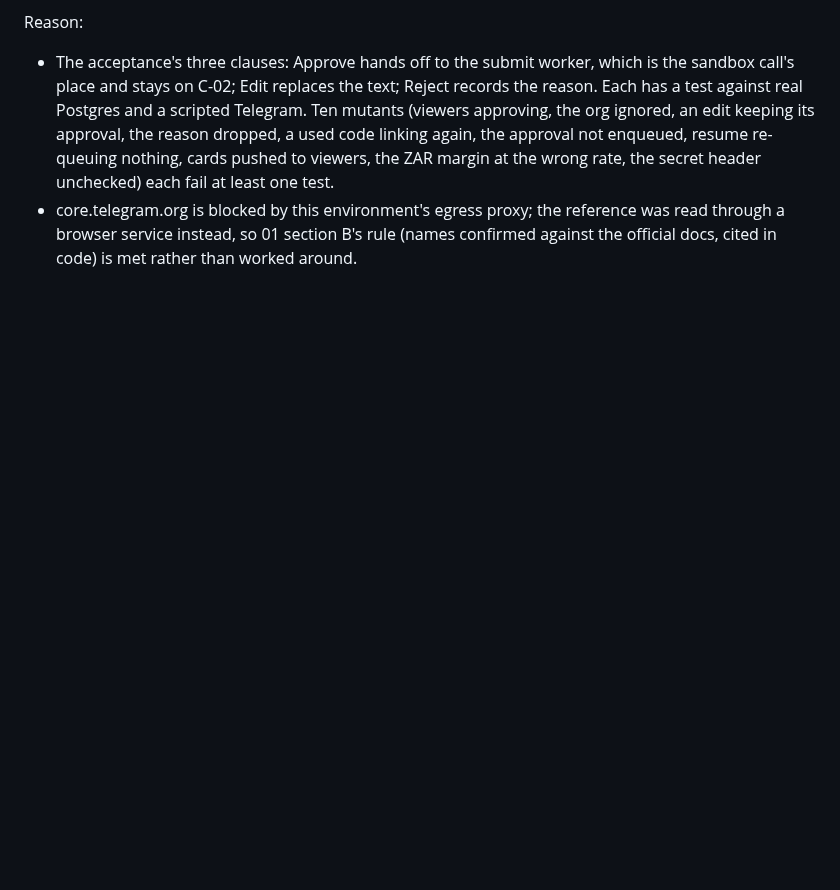
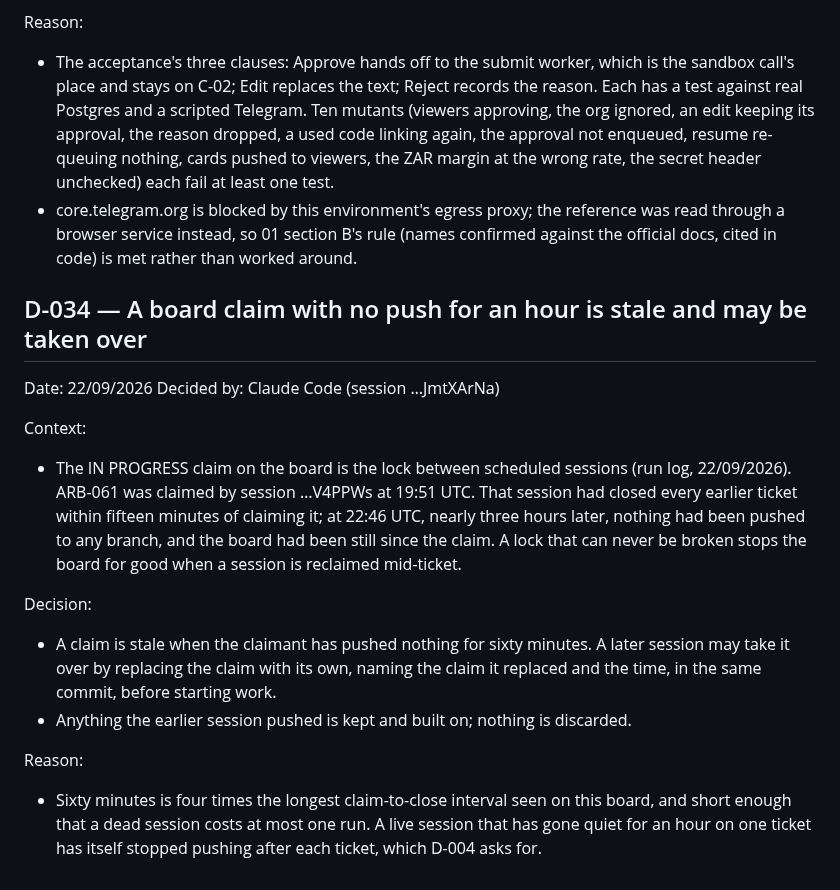
Before and after one commit to logiagenesis/bpomax, a Markdown page: DECISIONS.md, the part around the change. Rendered like a GitHub page; blank space fills up the shorter version.

Commit message:
ARB-061: take over the stale claim on the board, record D-034
Co-Authored-By: Claude Fable 5.1 <noreply@anthropic.com>
Claude-Session: https://claude.ai/code/session_01FdxYxT6VE8EqAAJmtXArNa

```diff
--- a/DECISIONS.md
+++ b/DECISIONS.md
@@ -822,3 +822,31 @@ Reason:
 - core.telegram.org is blocked by this environment's egress proxy; the reference was read
   through a browser service instead, so 01 section B's rule (names confirmed against the
   official docs, cited in code) is met rather than worked around.
+
+## D-034 — A board claim with no push for an hour is stale and may be taken over
+
+Date: 22/09/2026
+Decided by: Claude Code (session …JmtXArNa)
+
+Context:
+
+- The IN PROGRESS claim on the board is the lock between scheduled sessions (run log,
+  22/09/2026). ARB-061 was claimed by session …V4PPWs at 19:51 UTC. That session had
+  closed every earlier ticket within fifteen minutes of claiming it; at 22:46 UTC, nearly
+  three hours later, nothing had been pushed to any branch, and the board had been still
+  since the claim. A lock that can never be broken stops the board for good when a session
+  is reclaimed mid-ticket.
+
+Decision:
+
+- A claim is stale when the claimant has pushed nothing for sixty minutes. A later session
+  may take it over by replacing the claim with its own, naming the claim it replaced and
+  the time, in the same commit, before starting work.
+- Anything the earlier session pushed is kept and built on; nothing is discarded.
+
+Reason:
+
+- Sixty minutes is four times the longest claim-to-close interval seen on this board, and
+  short enough that a dead session costs at most one run. A live session that has gone
+  quiet for an hour on one ticket has itself stopped pushing after each ticket, which D-004
+  asks for.
```
Also changed, not shown: docs/04-PROJECT-BOARD.md (+1 -1 lines).
